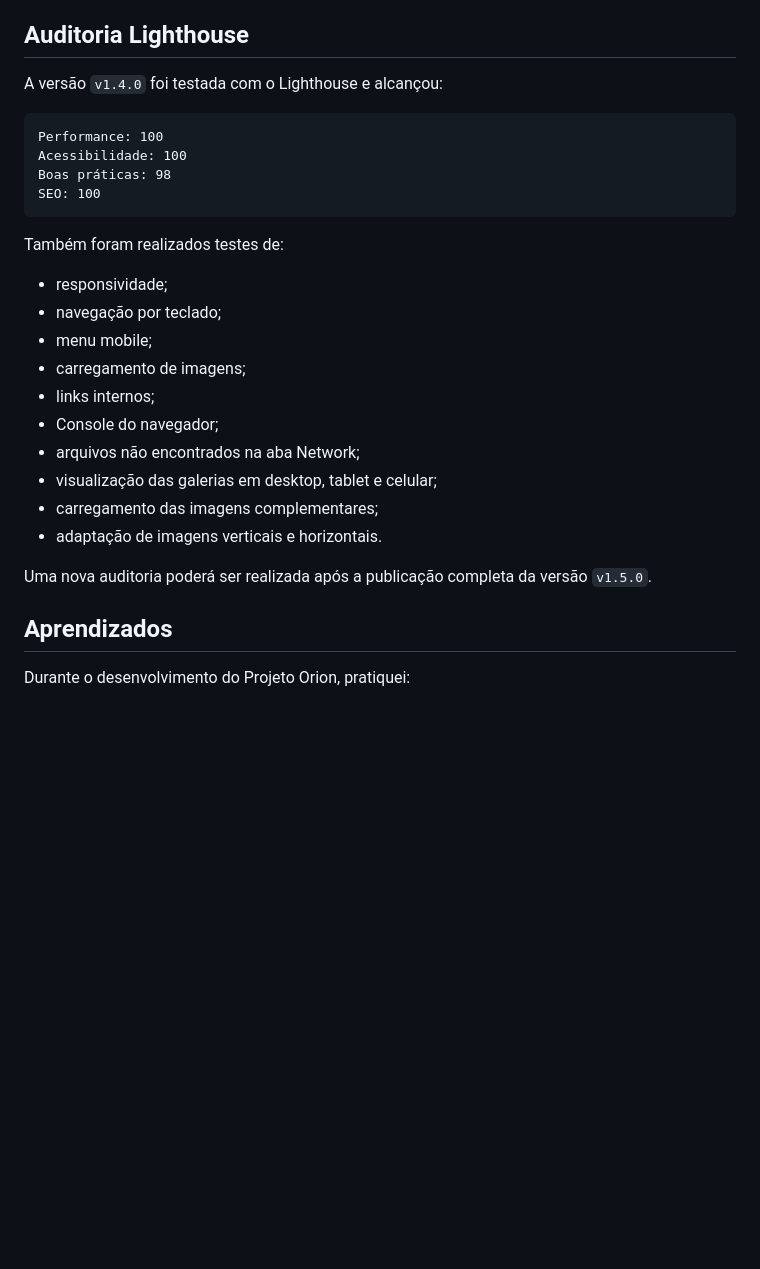
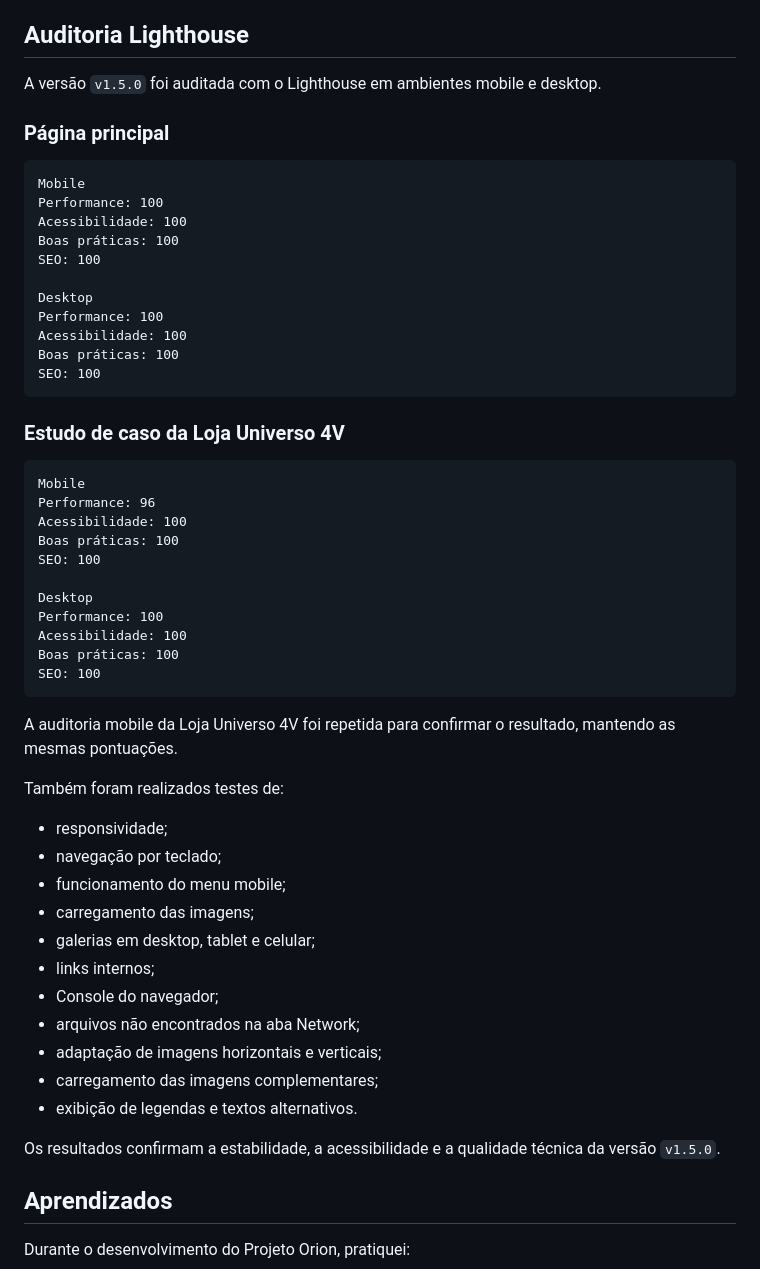
Before and after one commit to sandrodgster/sandrodgster.github.io, a Markdown page: README.md, the part around the change. Drawn GitHub-style; blank space fills up the shorter version.

Commit message:
Registra auditoria Lighthouse da versão 1.5.0

````diff
--- a/README.md
+++ b/README.md
@@ -229,29 +229,57 @@ A página principal e os estudos de caso possuem:
 
 ## Auditoria Lighthouse
 
-A versão `v1.4.0` foi testada com o Lighthouse e alcançou:
+A versão `v1.5.0` foi auditada com o Lighthouse em ambientes mobile e desktop.
+
+### Página principal
 
 ```text
+Mobile
 Performance: 100
 Acessibilidade: 100
-Boas práticas: 98
+Boas práticas: 100
+SEO: 100
+
+Desktop
+Performance: 100
+Acessibilidade: 100
+Boas práticas: 100
 SEO: 100
 ```
+
+### Estudo de caso da Loja Universo 4V
+
+```text
+Mobile
+Performance: 96
+Acessibilidade: 100
+Boas práticas: 100
+SEO: 100
+
+Desktop
+Performance: 100
+Acessibilidade: 100
+Boas práticas: 100
+SEO: 100
+```
+
+A auditoria mobile da Loja Universo 4V foi repetida para confirmar o resultado, mantendo as mesmas pontuações.
 
 Também foram realizados testes de:
 
 * responsividade;
 * navegação por teclado;
-* menu mobile;
-* carregamento de imagens;
+* funcionamento do menu mobile;
+* carregamento das imagens;
+* galerias em desktop, tablet e celular;
 * links internos;
 * Console do navegador;
 * arquivos não encontrados na aba Network;
-* visualização das galerias em desktop, tablet e celular;
+* adaptação de imagens horizontais e verticais;
 * carregamento das imagens complementares;
-* adaptação de imagens verticais e horizontais.
+* exibição de legendas e textos alternativos.
 
-Uma nova auditoria poderá ser realizada após a publicação completa da versão `v1.5.0`.
+Os resultados confirmam a estabilidade, a acessibilidade e a qualidade técnica da versão `v1.5.0`.
 
 ## Aprendizados
 
````
